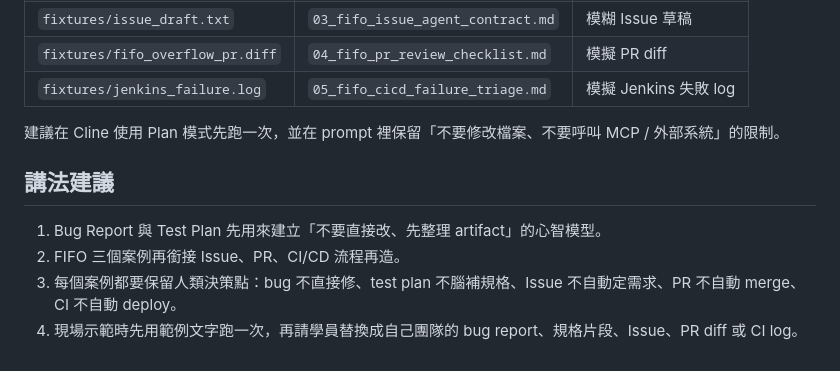
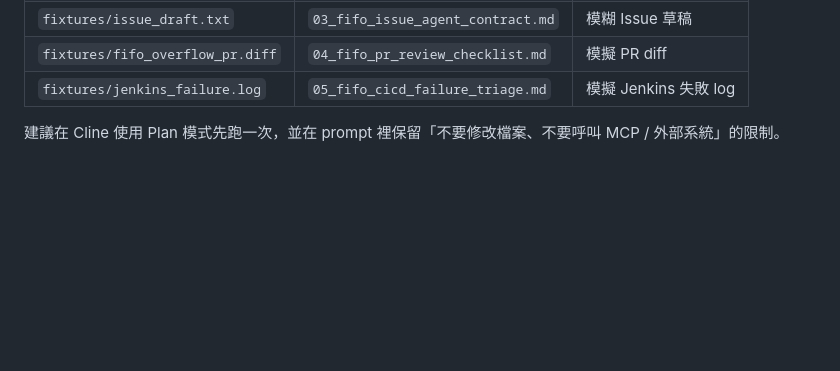
Before and after one commit to ywchiu/nova_ai, a Markdown page: course2_example/README.md, the part around the change. GitHub-like rendering; blank space fills up the shorter version.

Commit message:
add course2 example

```diff
--- a/course2_example/README.md
+++ b/course2_example/README.md
@@ -44,10 +44,3 @@ FIFO 可以先理解成「排隊等處理的資料盒子」。資料一直進來
 | `fixtures/jenkins_failure.log` | `05_fifo_cicd_failure_triage.md` | 模擬 Jenkins 失敗 log |
 
 建議在 Cline 使用 Plan 模式先跑一次，並在 prompt 裡保留「不要修改檔案、不要呼叫 MCP / 外部系統」的限制。
-
-## 講法建議
-
-1. Bug Report 與 Test Plan 先用來建立「不要直接改、先整理 artifact」的心智模型。
-2. FIFO 三個案例再銜接 Issue、PR、CI/CD 流程再造。
-3. 每個案例都要保留人類決策點：bug 不直接修、test plan 不腦補規格、Issue 不自動定需求、PR 不自動 merge、CI 不自動 deploy。
-4. 現場示範時先用範例文字跑一次，再請學員替換成自己團隊的 bug report、規格片段、Issue、PR diff 或 CI log。
```
